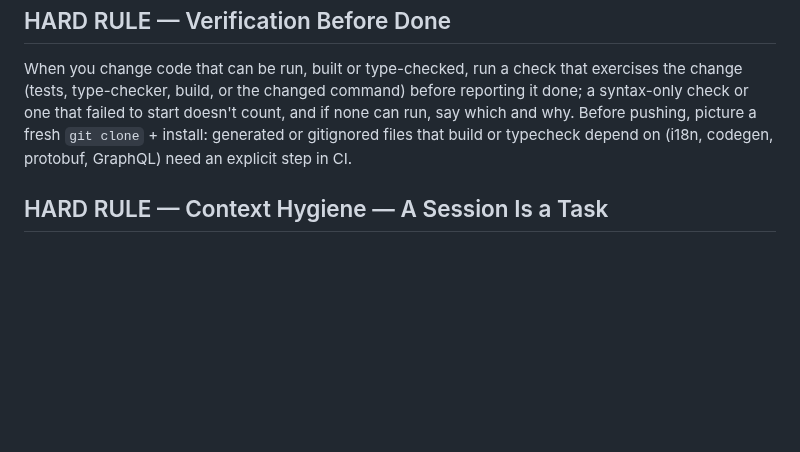
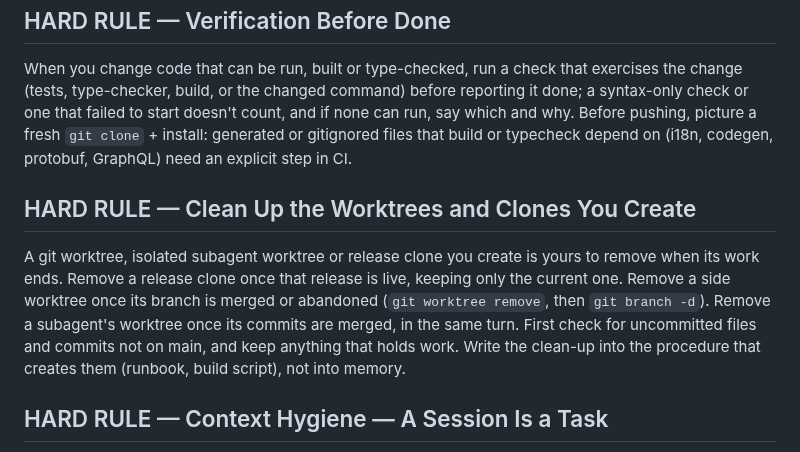
Before and after one commit to forge-arcana/forge, a Markdown page: core/rules/development-discipline.md, the part around the change. Drawn GitHub-style; blank space fills up the shorter version.

Commit message:
Add HARD RULE: agents remove the worktrees and clones they create once their work ends.

```diff
--- a/core/rules/development-discipline.md
+++ b/core/rules/development-discipline.md
@@ -50,6 +50,10 @@ A change to a typeface, colour tokens, brand marks or page architecture is first
 
 When you change code that can be run, built or type-checked, run a check that exercises the change (tests, type-checker, build, or the changed command) before reporting it done; a syntax-only check or one that failed to start doesn't count, and if none can run, say which and why. Before pushing, picture a fresh `git clone` + install: generated or gitignored files that build or typecheck depend on (i18n, codegen, protobuf, GraphQL) need an explicit step in CI.
 
+## HARD RULE — Clean Up the Worktrees and Clones You Create
+
+A git worktree, isolated subagent worktree or release clone you create is yours to remove when its work ends. Remove a release clone once that release is live, keeping only the current one. Remove a side worktree once its branch is merged or abandoned (`git worktree remove`, then `git branch -d`). Remove a subagent's worktree once its commits are merged, in the same turn. First check for uncommitted files and commits not on main, and keep anything that holds work. Write the clean-up into the procedure that creates them (runbook, build script), not into memory.
+
 ## HARD RULE — Context Hygiene — A Session Is a Task
 
 At a task boundary, suggest `/clear` before unrelated work (or run `/handoff` when it is on), and `/compact` only when the next task needs this context. A mid-task model switch re-reads the whole context uncached. Keep each always-loaded rules file under ~200 lines and ~20k chars (hard flag 25k); specialist content belongs in skills.
```
